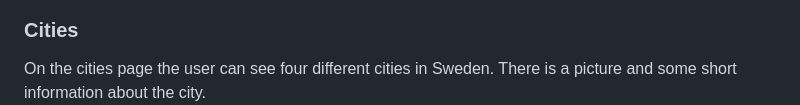
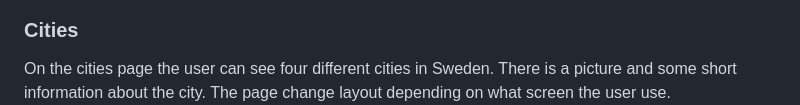
Before and after one commit to LindaAPersson/portfolio-1, a Markdown page: README.md, the part around one of its changes. Drawn GitHub-style.

Commit message:
added information about responsive design on Cities in README.md

```diff
--- a/README.md
+++ b/README.md
@@ -16,7 +16,7 @@ The starter page on the webpage (index.html) gives the reader some general infor
 ![Screenshot of the starter page](assets/readme-img/home.png)
 
 ### Cities
-On the cities page the user can see four different cities in Sweden. There is a picture and some short information about the city.
+On the cities page the user can see four different cities in Sweden. There is a picture and some short information about the city. The page change layout depending on what screen the user use.
 ![Screenshot of the city page, laptop-size](assets/readme-img/cities-laptop.png)
 ![Screenshot of the city page, tablet-size](assets/readme-img/cities-tablet.png)
 ![Screenshot of the city page, mobil-size](assets/readme-img/cities-mobil.png)
```
Also changed, not shown: other parts of README.md (+5 -5 lines).
